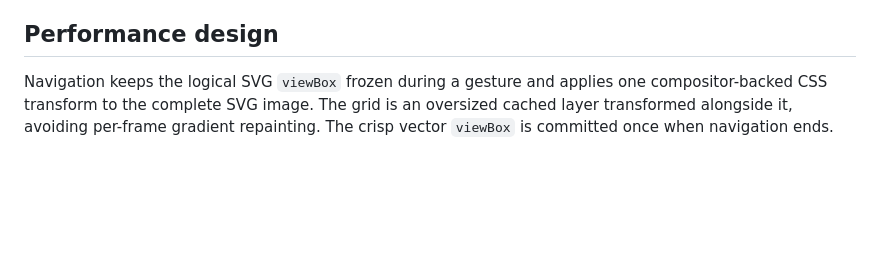
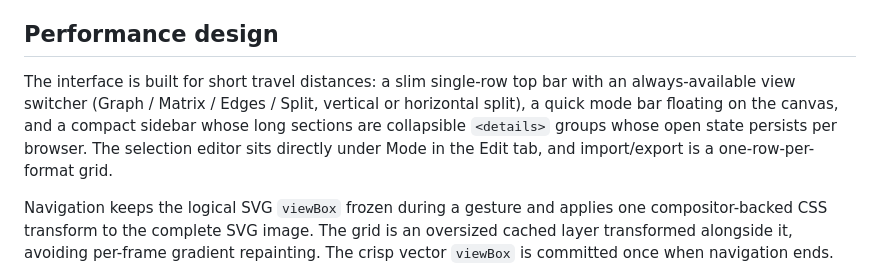
Before and after one commit to SodoMita/GraphEditorPro, a Markdown page: README.md, the part around the change. Rendered like a GitHub page; blank space fills up the shorter version.

Commit message:
Document compact UI design in README
Co-authored-by: arena-agent <297053741+arena-agent@users.noreply.github.com>

```diff
--- a/README.md
+++ b/README.md
@@ -54,6 +54,8 @@ Runtime data is also validated before use. Imported graph state is size-limited,
 
 ## Performance design
 
+The interface is built for short travel distances: a slim single-row top bar with an always-available view switcher (Graph / Matrix / Edges / Split, vertical or horizontal split), a quick mode bar floating on the canvas, and a compact sidebar whose long sections are collapsible `<details>` groups whose open state persists per browser. The selection editor sits directly under Mode in the Edit tab, and import/export is a one-row-per-format grid.
+
 Navigation keeps the logical SVG `viewBox` frozen during a gesture and applies one compositor-backed CSS transform to the complete SVG image. The grid is an oversized cached layer transformed alongside it, avoiding per-frame gradient repainting. The crisp vector `viewBox` is committed once when navigation ends.
 
 Large supporting views are bounded independently of graph data using configurable reliability settings. The defaults render 250 edge rows per page and matrices up to 90×90. Both settings accept any positive integer, so faster computers can raise them without an artificial upper cap. Full graph data remains available through paging and CSV export.
```
